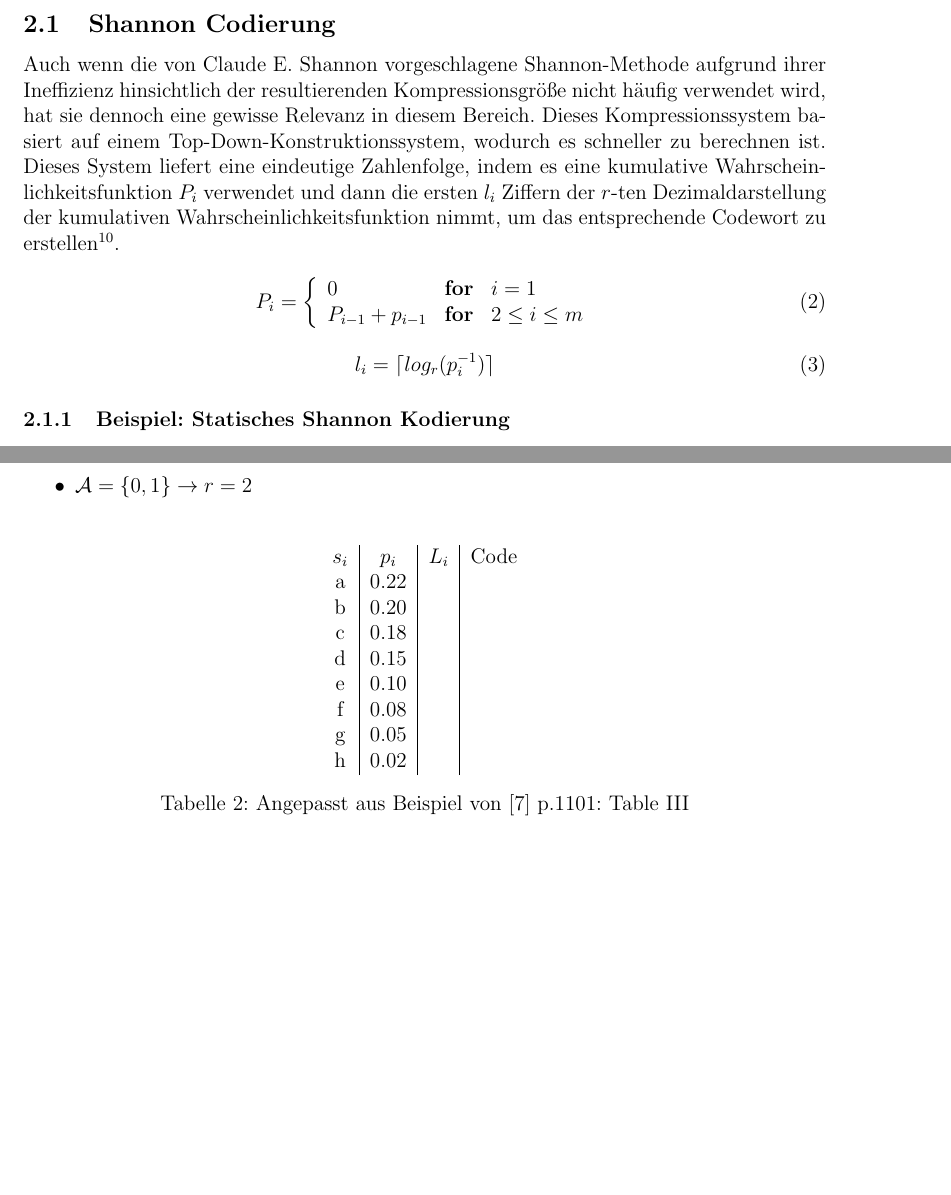
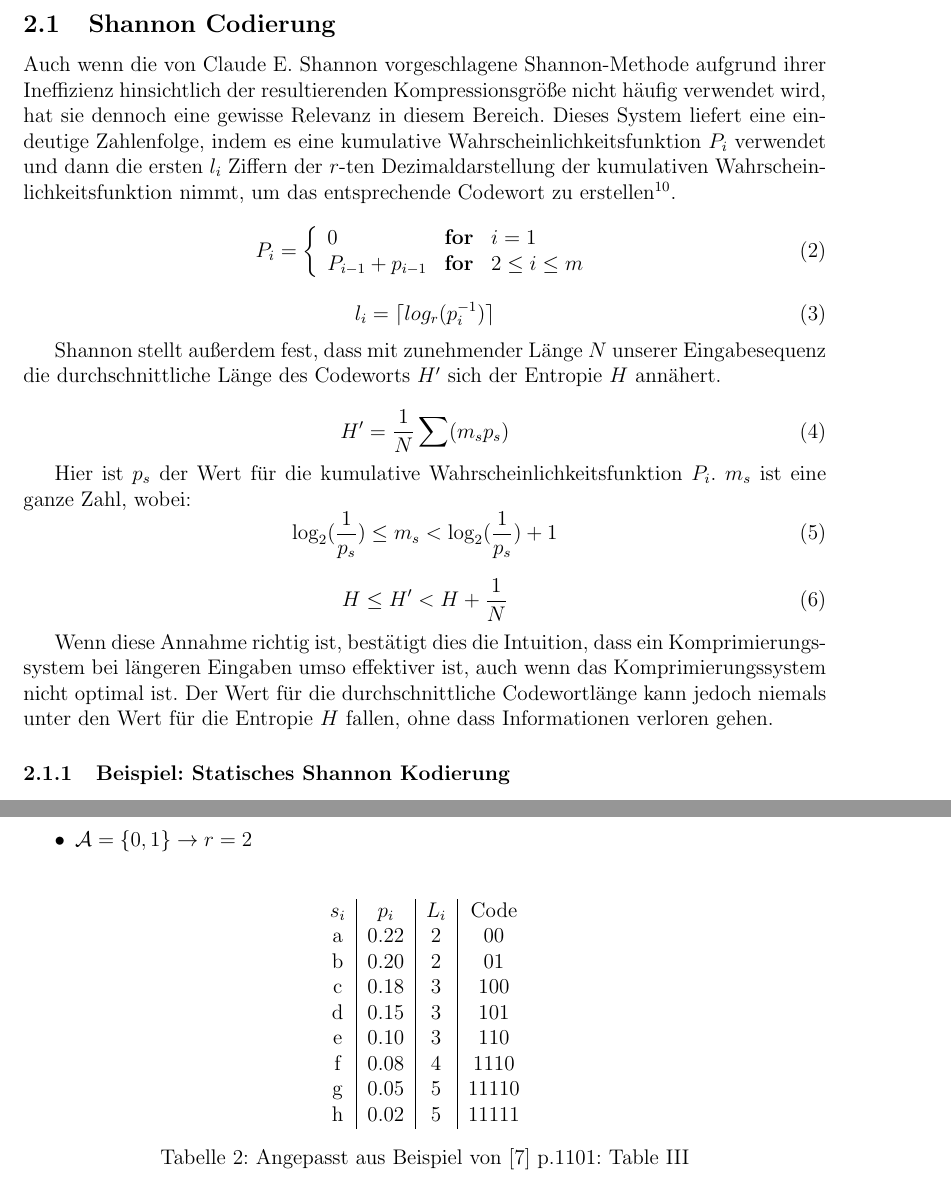
Before and after one commit to SxGSimulationxG/compressionsystems, a LaTeX document (paper/gerMain.tex, which reads paper/gerFano.tex, paper/gerShannon.tex): two parts of pages 7 and 9 of 17, joined at a grey line, cut so that both start at the same text. Compiled offline with pdfLaTeX.

Commit message:
expansion shannon

```diff
--- a/paper/gerFano.tex
+++ b/paper/gerFano.tex
@@ -12,14 +12,14 @@ Die Fano-Kodierungsmethode basiert wie die Shannon-Kodierungsmethode auf einem T
 	\centering
 	\begin{tabular}{c|c|c|c}
 		$s_i$ & $p_i$ & $L_i$ & Code \\
-		a & 0.22 &  &  \\
-		b & 0.20 &  &  \\
-		c & 0.18 &  &  \\
-		d & 0.15 &  &  \\
-		e & 0.10 &  &  \\
-		f & 0.08 &  &  \\
-		g & 0.05 &  &  \\
-		h & 0.02 &  &  \\
+		a & 0.22 & 2 & 00 \\
+		b & 0.20 & 2 & 01 \\
+		c & 0.18 & 3 & 100 \\
+		d & 0.15 & 3 & 101 \\
+		e & 0.10 & 3 & 110 \\
+		f & 0.08 & 4 & 1110 \\
+		g & 0.05 & 5 & 11110 \\
+		h & 0.02 & 5 & 11111 \\
 	\end{tabular}
 	\caption{Angepasst aus Beispiel von \cite{huffmanOriginal} p.1101: Table III}
 	\label{tab:placeholder}
--- a/paper/gerShannon.tex
+++ b/paper/gerShannon.tex
@@ -1,5 +1,5 @@
 \subsection{Shannon Codierung}
-Auch wenn die von Claude E. Shannon vorgeschlagene Shannon-Methode aufgrund ihrer Ineffizienz hinsichtlich der resultierenden Kompressionsgröße nicht häufig verwendet wird, hat sie dennoch eine gewisse Relevanz in diesem Bereich. Dieses Kompressionssystem basiert auf einem Top-Down-Konstruktionssystem, wodurch es  schneller zu berechnen ist. Dieses System liefert eine eindeutige Zahlenfolge, indem es eine kumulative Wahrscheinlichkeitsfunktion $P_i$ verwendet und dann die ersten $l_i$ Ziffern der $r$-ten Dezimaldarstellung der kumulativen Wahrscheinlichkeitsfunktion nimmt, um das entsprechende Codewort zu erstellen\footnote{\cite{rueda2002advances} p.52-53: 2.4.2 Shannon's Method; \cite{shannonMathematicalCommunication} p.58-61: 9. The Fundamental Theorem for a Noiseless Channel}.
+Auch wenn die von Claude E. Shannon vorgeschlagene Shannon-Methode aufgrund ihrer Ineffizienz hinsichtlich der resultierenden Kompressionsgröße nicht häufig verwendet wird, hat sie dennoch eine gewisse Relevanz in diesem Bereich. Dieses System liefert eine eindeutige Zahlenfolge, indem es eine kumulative Wahrscheinlichkeitsfunktion $P_i$ verwendet und dann die ersten $l_i$ Ziffern der $r$-ten Dezimaldarstellung der kumulativen Wahrscheinlichkeitsfunktion nimmt, um das entsprechende Codewort zu erstellen\footnote{\cite{rueda2002advances} p.52-53: 2.4.2 Shannon's Method; \cite{shannonMathematicalCommunication} p.401-403: 9. The Fundamental Theorem for a Noiseless Channel}.
 
 \begin{equation}
 	P_i = \left\{
@@ -14,6 +14,23 @@ Auch wenn die von Claude E. Shannon vorgeschlagene Shannon-Methode aufgrund ihre
 \begin{equation}
 	l_i=\lceil log_r(p_i^{-1})\rceil
 \end{equation}
+
+Shannon stellt außerdem fest, dass mit zunehmender Länge $N$ unserer Eingabesequenz die durchschnittliche Länge des Codeworts $H'$ sich der Entropie $H$ annähert.
+
+\begin{equation}
+	H'=\frac{1}{N} \sum(m_s p_s)
+\end{equation}
+
+Hier ist $p_s$ der Wert für die kumulative Wahrscheinlichkeitsfunktion $P_i$. $m_s$ ist eine ganze Zahl, wobei:
+\begin{equation}
+	\log_2(\frac{1}{p_s}) \leq m_s < \log_2(\frac{1}{p_s}) + 1
+\end{equation}
+
+\begin{equation}
+	H \leq H' < H + \frac{1}{N}
+\end{equation}
+
+Wenn diese Annahme richtig ist, bestätigt dies die Intuition, dass ein Komprimierungssystem bei längeren Eingaben umso effektiver ist, auch wenn das Komprimierungssystem nicht optimal ist. Der Wert für die durchschnittliche Codewortlänge kann jedoch niemals unter den Wert für die Entropie $H$ fallen, ohne dass Informationen verloren gehen.
 
 \subsubsection{Beispiel: Statisches Shannon Kodierung}
 
```
Also changed, not shown: paper/shannon.tex (+21 -1 lines), paper/gerMain.pdf, paper/gerShannon.tex (2 more changed lines), 4 other files.
